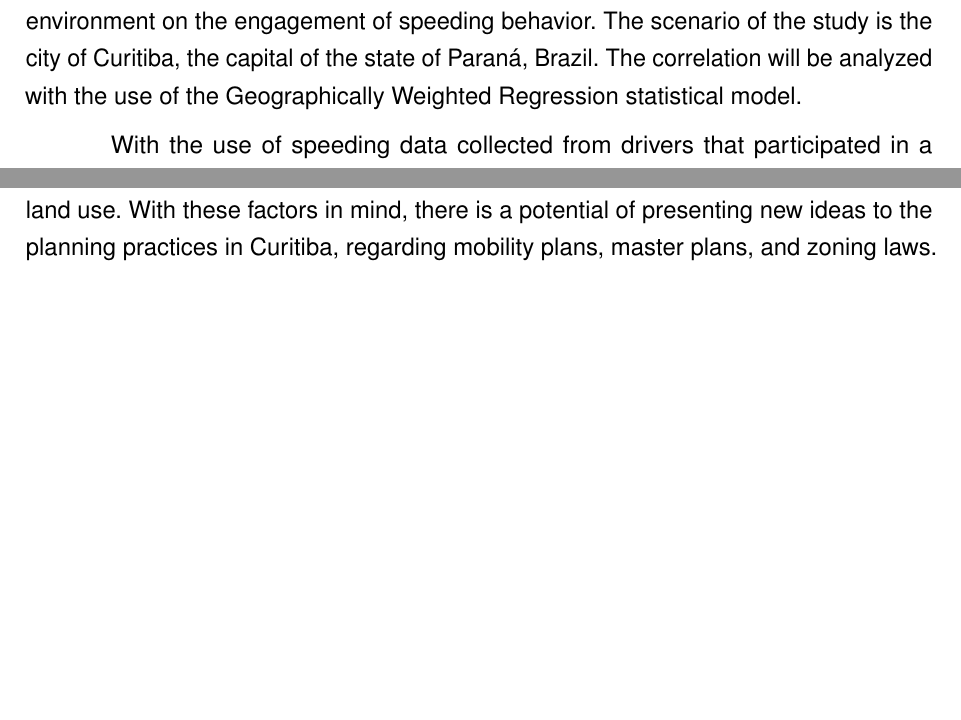
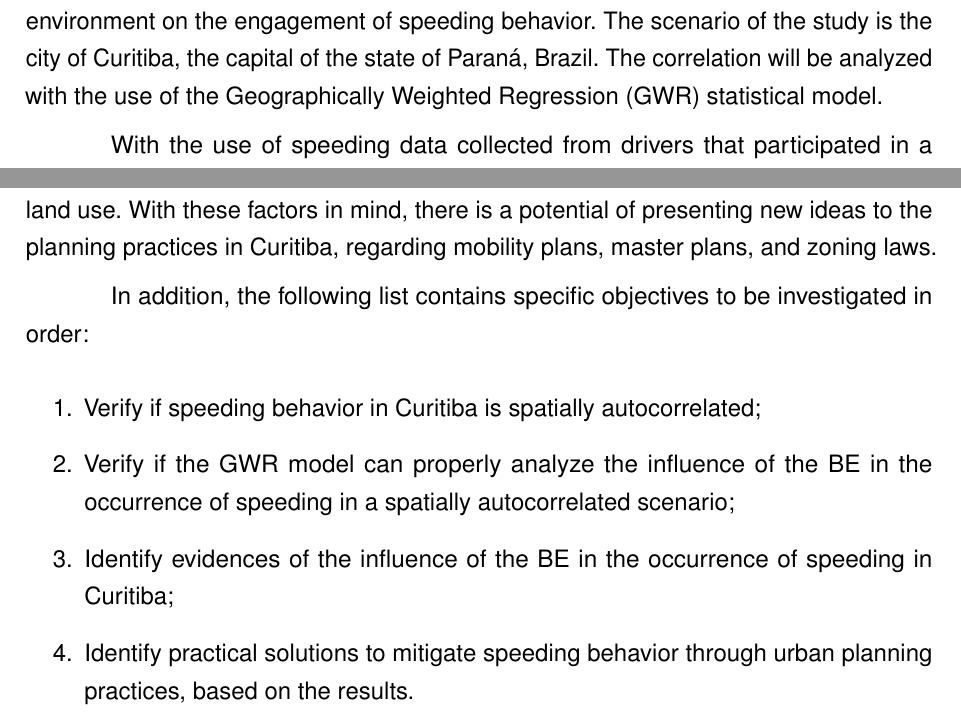
Before and after one commit to pabsantos/masters_manuscript, a LaTeX thesis (main.tex, which reads cap01.tex): two parts of page 13 of 106, joined at a grey line, cut so that both start at the same text, the shorter picture padded with empty space. Compiled offline with pdfLaTeX.

Commit message:
Add specific objectives in chapter 1

```diff
--- a/cap01.tex
+++ b/cap01.tex
@@ -26,11 +26,20 @@ The built environment influences the overall mobility, road safety, and health l
 
 \section{OBJECTIVES}
 
-In the context of urban planning and road safety management, the main objective of this research is to investigate the influence of demographics, land use, and built environment on the engagement of speeding behavior. The scenario of the study is the city of Curitiba, the capital of the state of Paraná, Brazil. The correlation will be analyzed with the use of the Geographically Weighted Regression statistical model.
+In the context of urban planning and road safety management, the main objective of this research is to investigate the influence of demographics, land use, and built environment on the engagement of speeding behavior. The scenario of the study is the city of Curitiba, the capital of the state of Paraná, Brazil. The correlation will be analyzed with the use of the Geographically Weighted Regression (GWR) statistical model.
 
 With the use of speeding data collected from drivers that participated in a NDS performed in Curitiba, this investigation aims to establish the relationship between variables from the built environment (BE) and the speeding behavior. These BE variables are categorized by \textcite{Ewing2009} in five groups called ``5D'': density, diversity, design, destination accessibility, and distance to transit. In addition to these variables, this study aims to relate income, as a demographic variable, to speeding behavior as well.
 
 As co-benefits in the investigation, this thesis aims to offer some level of insight regarding the development and update of speed control management in urban areas, considering the operational and structural planning guidelines for the road systems and land use. With these factors in mind, there is a potential of presenting new ideas to the planning practices in Curitiba, regarding mobility plans, master plans, and zoning laws.
+
+In addition, the following list contains specific objectives to be investigated in order:
+
+\begin{enumerate}
+    \item Verify if speeding behavior in Curitiba is spatially autocorrelated;
+    \item Verify if the GWR model can properly analyze the influence of the BE in the occurrence of speeding in a spatially autocorrelated scenario;
+    \item Identify evidences of the influence of the BE in the occurrence of speeding in Curitiba;
+    \item Identify practical solutions to mitigate speeding behavior through urban planning practices, based on the results.
+\end{enumerate}
 
 \section{JUSTIFICATION}
 
```
